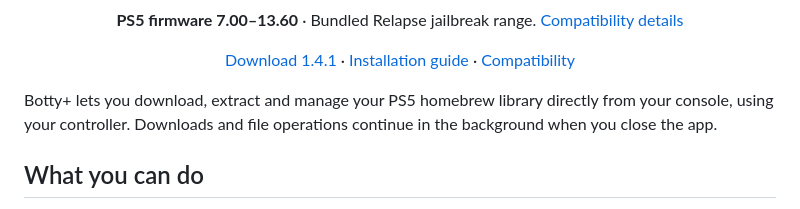
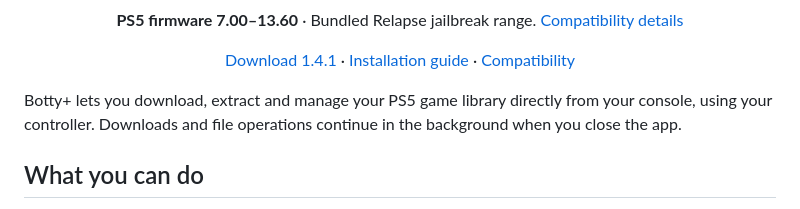
Before and after one commit to 1nk1/botty-ps5, a Markdown page: README.md, the part around the change. GitHub-like rendering.

Commit message:
Describe Botty+ as a PS5 game library manager

```diff
--- a/README.md
+++ b/README.md
@@ -14,7 +14,7 @@
   <a href="homebrew/botty-native/VALIDATION.md">Compatibility</a>
 </p>
 
-Botty+ lets you download, extract and manage your PS5 homebrew library directly
+Botty+ lets you download, extract and manage your PS5 game library directly
 from your console, using your controller. Downloads and file operations continue
 in the background when you close the app.
 
```
